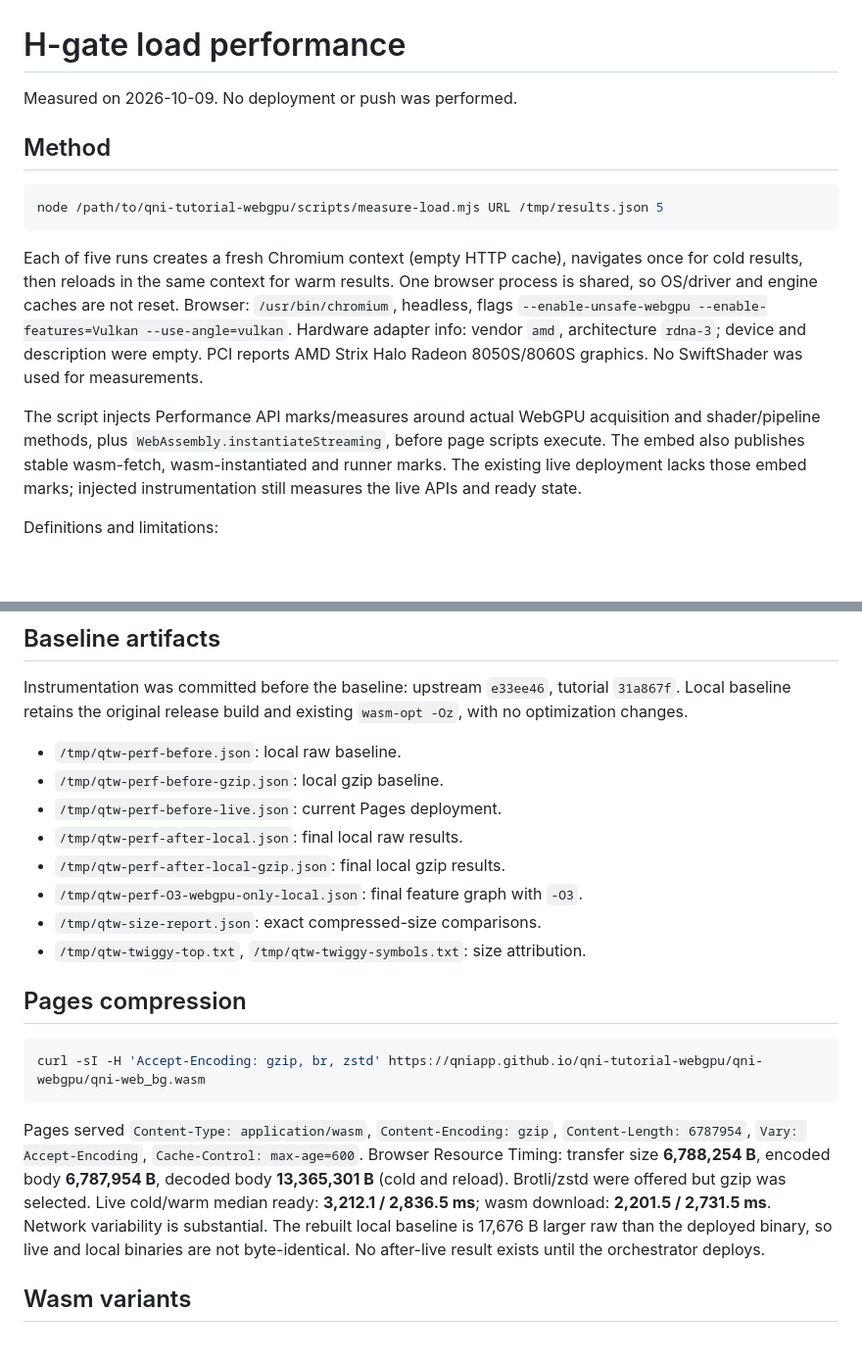
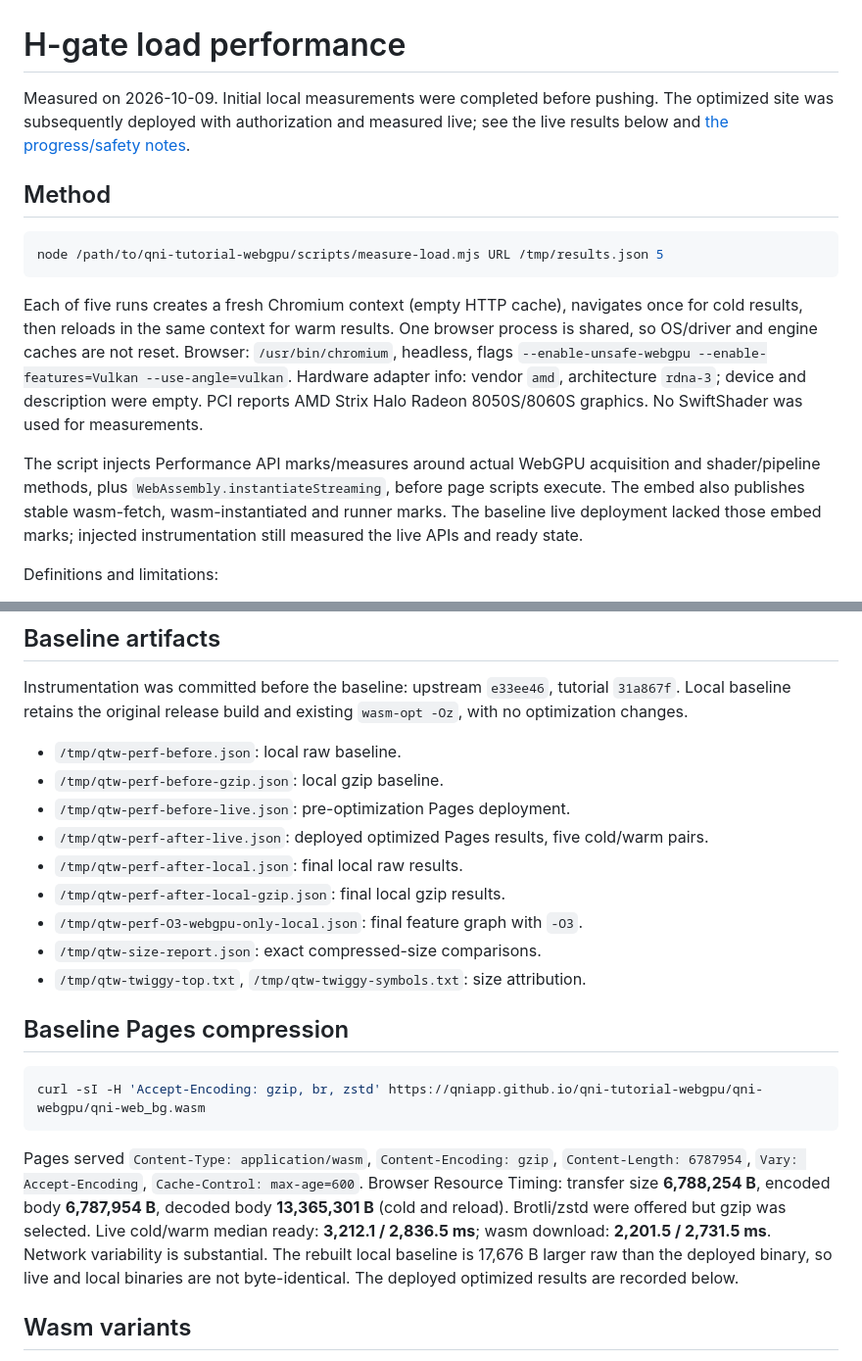
Before and after one commit to qniapp/qni-tutorial-webgpu, a Markdown page: docs/load-performance.md, 2 parts joined by grey strips. Shown at 98% size. GitHub-like rendering; blank space fills up the shorter version.

````diff
--- a/docs/load-performance.md
+++ b/docs/load-performance.md
@@ -1,6 +1,6 @@
 # H-gate load performance
 
-Measured on 2026-10-09. No deployment or push was performed.
+Measured on 2026-10-09. Initial local measurements were completed before pushing. The optimized site was subsequently deployed with authorization and measured live; see the live results below and [the progress/safety notes](perf-notes.md).
 
 ## Method
 
@@ -10,7 +10,7 @@ node /path/to/qni-tutorial-webgpu/scripts/measure-load.mjs URL /tmp/results.json
 
 Each of five runs creates a fresh Chromium context (empty HTTP cache), navigates once for cold results, then reloads in the same context for warm results. One browser process is shared, so OS/driver and engine caches are not reset. Browser: `/usr/bin/chromium`, headless, flags `--enable-unsafe-webgpu --enable-features=Vulkan --use-angle=vulkan`. Hardware adapter info: vendor `amd`, architecture `rdna-3`; device and description were empty. PCI reports AMD Strix Halo Radeon 8050S/8060S graphics. No SwiftShader was used for measurements.
 
-The script injects Performance API marks/measures around actual WebGPU acquisition and shader/pipeline methods, plus `WebAssembly.instantiateStreaming`, before page scripts execute. The embed also publishes stable wasm-fetch, wasm-instantiated and runner marks. The existing live deployment lacks those embed marks; injected instrumentation still measures the live APIs and ready state.
+The script injects Performance API marks/measures around actual WebGPU acquisition and shader/pipeline methods, plus `WebAssembly.instantiateStreaming`, before page scripts execute. The embed also publishes stable wasm-fetch, wasm-instantiated and runner marks. The baseline live deployment lacked those embed marks; injected instrumentation still measured the live APIs and ready state.
 
 Definitions and limitations:
 
@@ -30,20 +30,21 @@ Instrumentation was committed before the baseline: upstream `e33ee46`, tutorial
 
 - `/tmp/qtw-perf-before.json`: local raw baseline.
 - `/tmp/qtw-perf-before-gzip.json`: local gzip baseline.
-- `/tmp/qtw-perf-before-live.json`: current Pages deployment.
+- `/tmp/qtw-perf-before-live.json`: pre-optimization Pages deployment.
+- `/tmp/qtw-perf-after-live.json`: deployed optimized Pages results, five cold/warm pairs.
 - `/tmp/qtw-perf-after-local.json`: final local raw results.
 - `/tmp/qtw-perf-after-local-gzip.json`: final local gzip results.
 - `/tmp/qtw-perf-O3-webgpu-only-local.json`: final feature graph with `-O3`.
 - `/tmp/qtw-size-report.json`: exact compressed-size comparisons.
 - `/tmp/qtw-twiggy-top.txt`, `/tmp/qtw-twiggy-symbols.txt`: size attribution.
 
-## Pages compression
+## Baseline Pages compression
 
 ```sh
 curl -sI -H 'Accept-Encoding: gzip, br, zstd' https://qniapp.github.io/qni-tutorial-webgpu/qni-webgpu/qni-web_bg.wasm
 ```
 
-Pages served `Content-Type: application/wasm`, `Content-Encoding: gzip`, `Content-Length: 6787954`, `Vary: Accept-Encoding`, `Cache-Control: max-age=600`. Browser Resource Timing: transfer size **6,788,254 B**, encoded body **6,787,954 B**, decoded body **13,365,301 B** (cold and reload). Brotli/zstd were offered but gzip was selected. Live cold/warm median ready: **3,212.1 / 2,836.5 ms**; wasm download: **2,201.5 / 2,731.5 ms**. Network variability is substantial. The rebuilt local baseline is 17,676 B larger raw than the deployed binary, so live and local binaries are not byte-identical. No after-live result exists until the orchestrator deploys.
+Pages served `Content-Type: application/wasm`, `Content-Encoding: gzip`, `Content-Length: 6787954`, `Vary: Accept-Encoding`, `Cache-Control: max-age=600`. Browser Resource Timing: transfer size **6,788,254 B**, encoded body **6,787,954 B**, decoded body **13,365,301 B** (cold and reload). Brotli/zstd were offered but gzip was selected. Live cold/warm median ready: **3,212.1 / 2,836.5 ms**; wasm download: **2,201.5 / 2,731.5 ms**. Network variability is substantial. The rebuilt local baseline is 17,676 B larger raw than the deployed binary, so live and local binaries are not byte-identical. The deployed optimized results are recorded below.
 
 ## Wasm variants
 
````
Also changed, not shown: other parts of docs/load-performance.md (+30 -3 lines).
